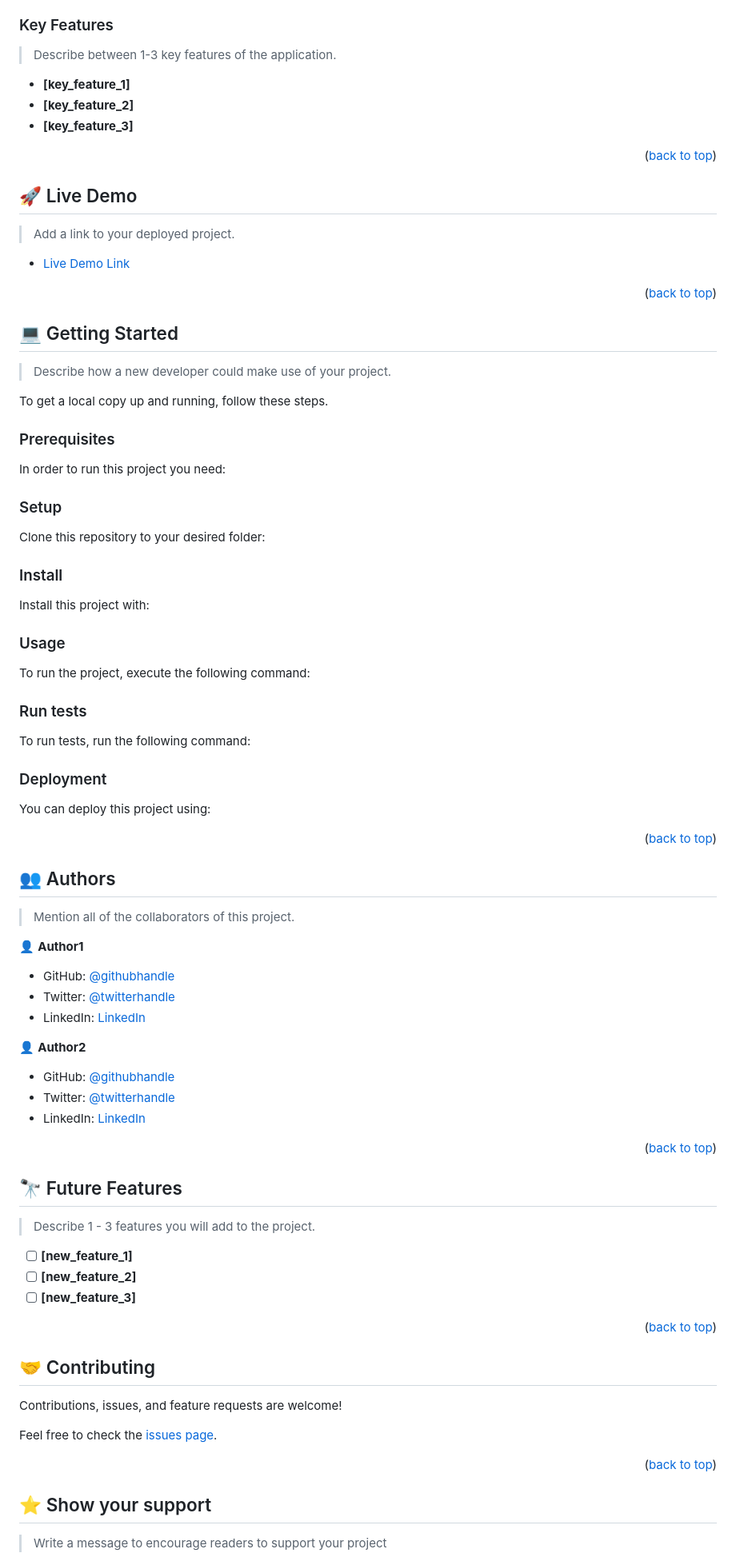
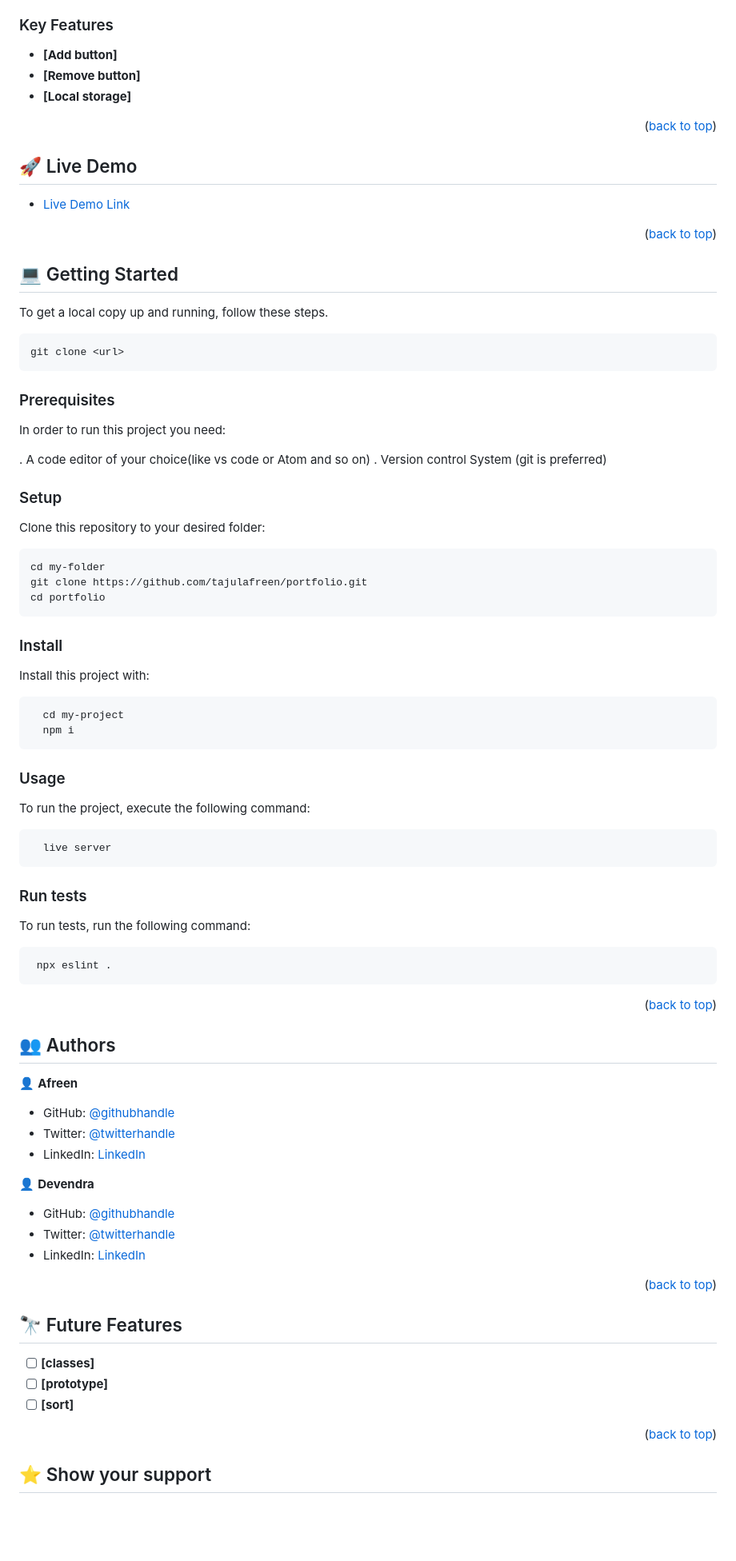
Before and after one commit to tajulafreen/Awesome-Books, a Markdown page: README.md, the part around the change printed below. Shown: that part at 80% size. GitHub-like rendering; blank space fills up the shorter version.

````diff
--- a/README.md
+++ b/README.md
@@ -94,11 +55,10 @@ After you're finished please remove all the comments and instructions!
 
 ### Key Features <a name="key-features"></a>
 
-> Describe between 1-3 key features of the application.
 
-- **[key_feature_1]**
-- **[key_feature_2]**
-- **[key_feature_3]**
+- **[Add button]**
+- **[Remove button]**
+- **[Local storage]**
 
 <p align="right">(<a href="#readme-top">back to top</a>)</p>
 
@@ -106,7 +66,6 @@ After you're finished please remove all the comments and instructions!
 
 ## 🚀 Live Demo <a name="live-demo"></a>
 
-> Add a link to your deployed project.
 
 - [Live Demo Link](https://google.com)
 
@@ -116,83 +75,65 @@ After you're finished please remove all the comments and instructions!
 
 ## 💻 Getting Started <a name="getting-started"></a>
 
-> Describe how a new developer could make use of your project.
 
 To get a local copy up and running, follow these steps.
+```
+git clone <url>
+```
 
 ### Prerequisites
 
 In order to run this project you need:
 
-<!--
-Example command:
+. A code editor of your choice(like vs code or Atom and so on)
+. Version control System (git is preferred)
 
-```sh
- gem install rails
-```
- -->
 
 ### Setup
 
 Clone this repository to your desired folder:
+```
+cd my-folder
+git clone https://github.com/tajulafreen/portfolio.git
+cd portfolio
+```
 
-<!--
-Example commands:
-
-```sh
-  cd my-folder
-  git clone git@github.com:myaccount/my-project.git
-```
---->
 
 ### Install
 
 Install this project with:
 
-<!--
-Example command:
 
-```sh
+
+```
   cd my-project
-  gem install
+  npm i
 ```
---->
+
 
 ### Usage
 
 To run the project, execute the following command:
 
-<!--
-Example command:
 
-```sh
-  rails server
+
 ```
---->
+  live server
+```
+
 
 ### Run tests
 
 To run tests, run the following command:
 
-<!--
-Example command:
 
-```sh
-  bin/rails test test/models/article_test.rb
-```
---->
-
-### Deployment
-
-You can deploy this project using:
-
-<!--
-Example:
-
-```sh
 
 ```
- -->
+ npx eslint .
+```
+
+
+
 
 <p align="right">(<a href="#readme-top">back to top</a>)</p>
 
@@ -200,7 +141,6 @@ Example:
 
 ## 👥 Authors <a name="authors"></a>
 
-> Mention all of the collaborators of this project.
 
-👤 **Author1**
+👤 **Afreen**
 
@@ -209,4 +149,4 @@ Example:
 - LinkedIn: [LinkedIn](https://linkedin.com/in/linkedinhandle)
 
-👤 **Author2**
+👤 **Devendra**
 
@@ -220,27 +160,18 @@ Example:
 
 ## 🔭 Future Features <a name="future-features"></a>
 
-> Describe 1 - 3 features you will add to the project.
 
-- [ ] **[new_feature_1]**
-- [ ] **[new_feature_2]**
-- [ ] **[new_feature_3]**
+
+- [ ] **[classes]**
+- [ ] **[prototype]**
+- [ ] **[sort]**
 
 <p align="right">(<a href="#readme-top">back to top</a>)</p>
 
 <!-- CONTRIBUTING -->
 
-## 🤝 Contributing <a name="contributing"></a>
 
-Contributions, issues, and feature requests are welcome!
-
-Feel free to check the [issues page](../../issues/).
-
-<p align="right">(<a href="#readme-top">back to top</a>)</p>
-
-<!-- SUPPORT -->
 
 ## ⭐️ Show your support <a name="support"></a>
 
-> Write a message to encourage readers to support your project
 
````
Also changed, not shown: other parts of README.md (+15 -67 lines).
